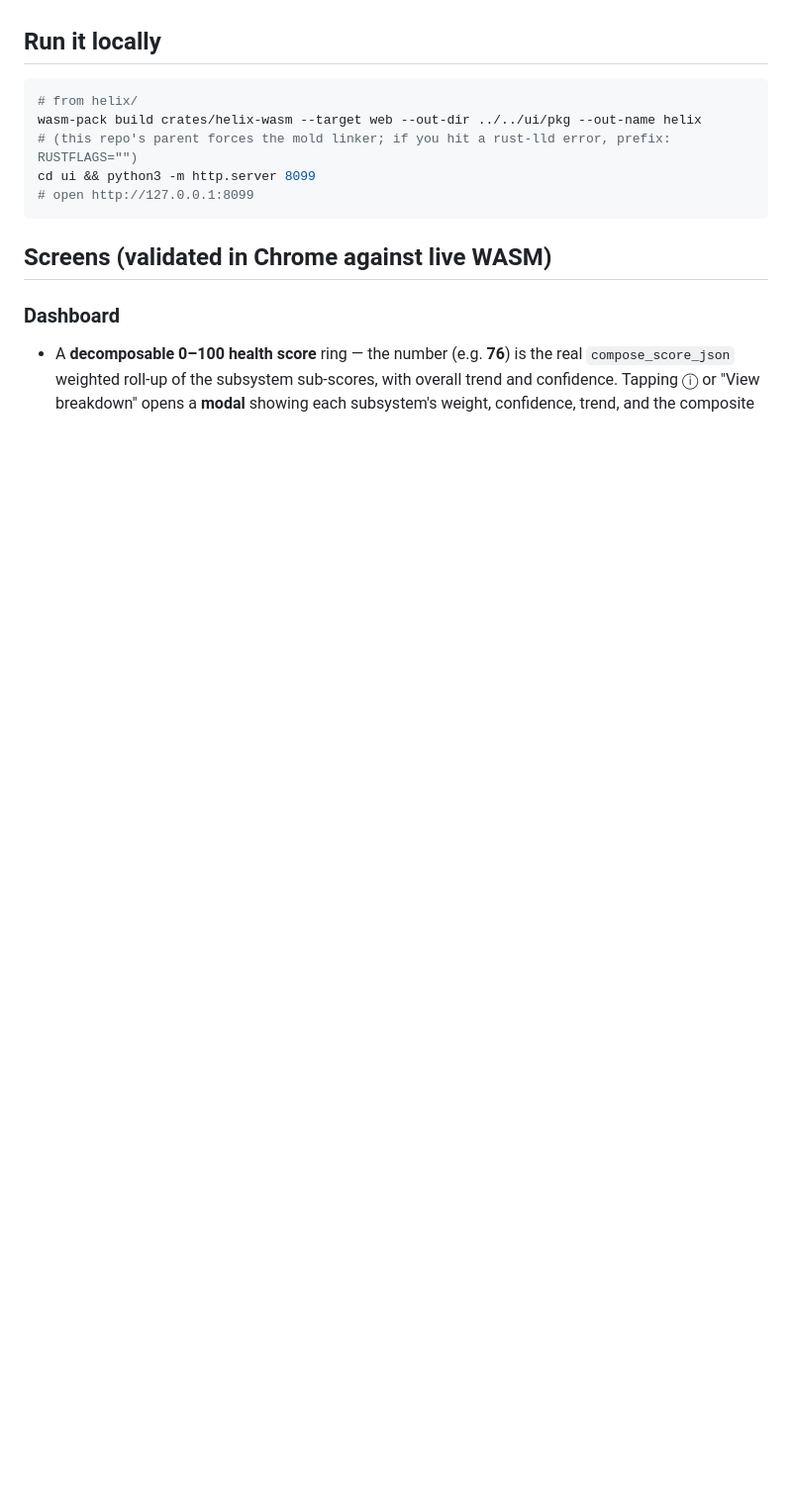
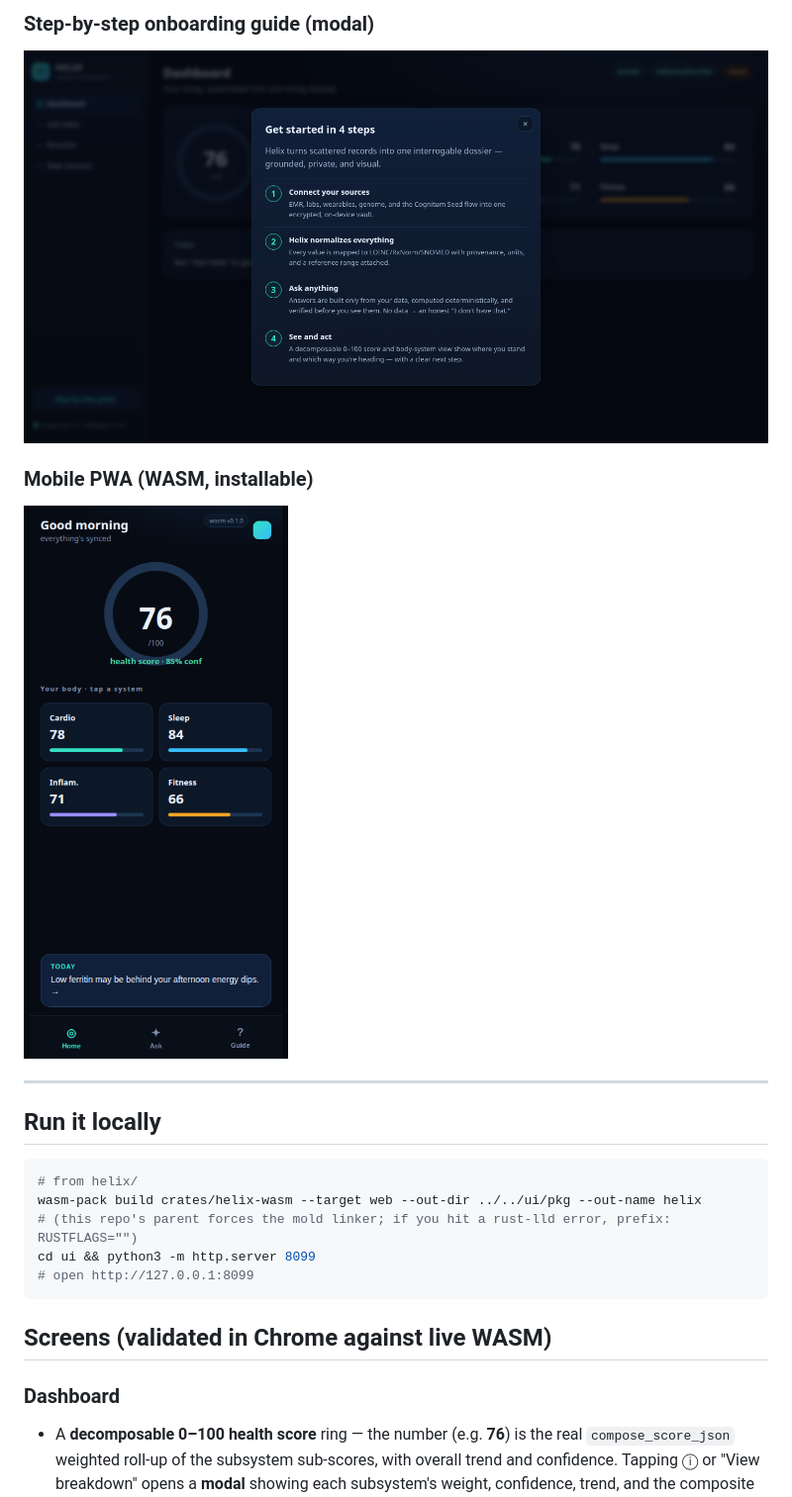
Before and after one commit to ruvnet/helix, a Markdown page: docs/ui/README.md, the part around one of its changes. Shown at 99% size. GitHub-like rendering; pictures changed too: docs/ui/screenshots/guide.png (added), docs/ui/screenshots/mobile.png (added); blank space fills up the shorter version.

```diff
--- a/docs/ui/README.md
+++ b/docs/ui/README.md
@@ -8,3 +23,11 @@ grounded answer comes from the audited Rust crates.
+### Step-by-step onboarding guide (modal)
+![Helix step-by-step guide](./screenshots/guide.png)
+
+### Mobile PWA (WASM, installable)
+<img src="./screenshots/mobile.png" alt="Helix mobile PWA" width="300" />
+
+---
+
 
 ## Run it locally
 
```
Also changed, not shown: other parts of docs/ui/README.md (+15 -0 lines), README.md (+10 -0 lines), docs/ui/screenshots/answer.png (added), docs/ui/screenshots/dashboard.png (added), ui/og-image.png (added), 10 other files.
